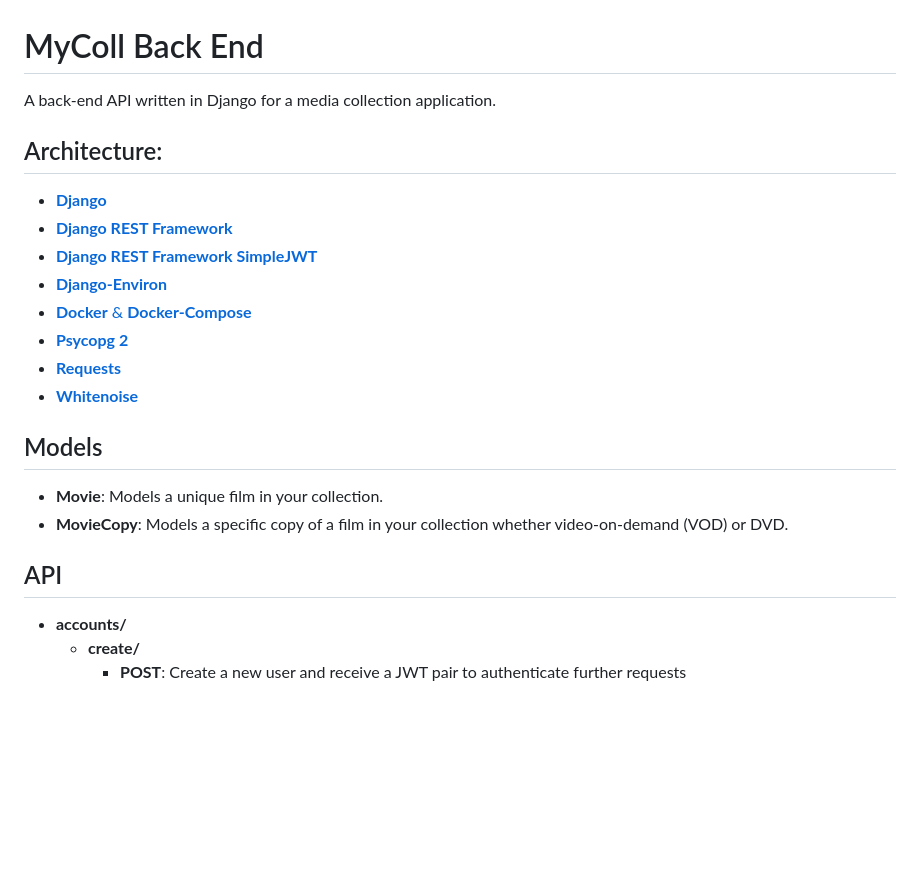
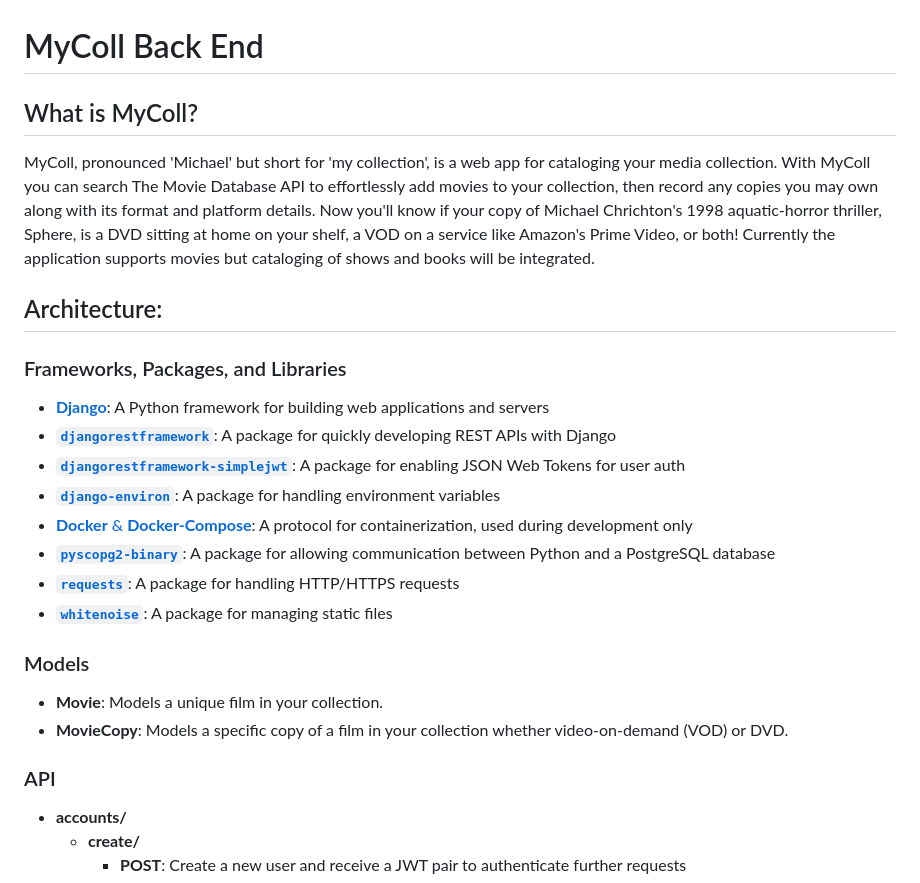
Before and after one commit to SkylerBurger/mycoll, a Markdown page: README.md, the part around the change printed below. GitHub-like rendering; blank space fills up the shorter version.

```diff
--- a/README.md
+++ b/README.md
@@ -1,21 +1,26 @@
 # MyColl Back End
-A back-end API written in Django for a media collection application.
+
+## What is MyColl?
+
+MyColl, pronounced 'Michael' but short for 'my collection', is a web app for cataloging your media collection. With MyColl you can search The Movie Database API to effortlessly add movies to your collection, then record any copies you may own along with its format and platform details. Now you'll know if your copy of Michael Chrichton's 1998 aquatic-horror thriller, Sphere, is a DVD sitting at home on your shelf, a VOD on a service like Amazon's Prime Video, or both! Currently the application supports movies but cataloging of shows and books will be integrated.
 
 ## Architecture:
-- [**Django**](https://www.djangoproject.com/)
-- [**Django REST Framework**](https://www.django-rest-framework.org/)
-- [**Django REST Framework SimpleJWT**](https://github.com/davesque/django-rest-framework-simplejwt)
-- [**Django-Environ**](https://github.com/joke2k/django-environ)
-- [**Docker** & **Docker-Compose**](https://www.docker.com/)
-- [**Psycopg 2**](https://github.com/psycopg/psycopg2)
-- [**Requests**](https://2.python-requests.org/en/master/)
-- [**Whitenoise**](https://github.com/evansd/whitenoise)
 
-## Models
+### Frameworks, Packages, and Libraries
+- [**Django**](https://www.djangoproject.com/): A Python framework for building web applications and servers
+- [**`djangorestframework`**](https://www.django-rest-framework.org/): A package for quickly developing REST APIs with Django
+- [**`djangorestframework-simplejwt`**](https://github.com/davesque/django-rest-framework-simplejwt): A package for enabling JSON Web Tokens for user auth
+- [**`django-environ`**](https://github.com/joke2k/django-environ): A package for handling environment variables
+- [**Docker** & **Docker-Compose**](https://www.docker.com/): A protocol for containerization, used during development only
+- [**`pyscopg2-binary`**](https://github.com/psycopg/psycopg2): A package for allowing communication between Python and a PostgreSQL database
+- [**`requests`**](https://2.python-requests.org/en/master/): A package for handling HTTP/HTTPS requests
+- [**`whitenoise`**](https://github.com/evansd/whitenoise): A package for managing static files
+
+### Models
 - **Movie**: Models a unique film in your collection.
 - **MovieCopy**: Models a specific copy of a film in your collection whether video-on-demand (VOD) or DVD.
 
-## API
+### API
 - **accounts/**
   - **create/**
     - **POST**: Create a new user and receive a JWT pair to authenticate further requests
```
Also changed, not shown: other parts of README.md (+8 -1 lines), staticfiles/mycoll_diagram.jpg (added).
